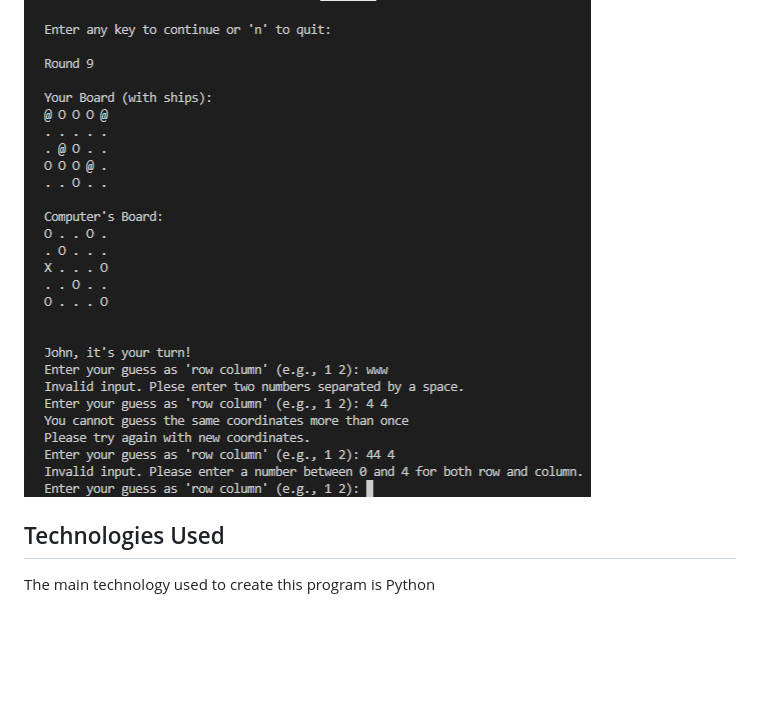
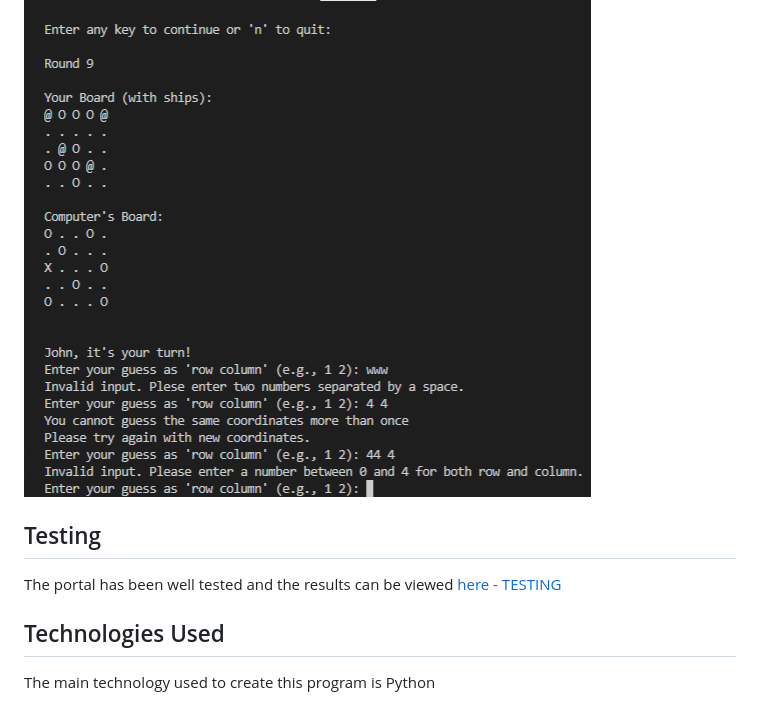
Before and after one commit to yohannes2025/project3, a Markdown page: README.md, the part around the change. GitHub-like rendering; blank space fills up the shorter version.

```diff
--- a/README.md
+++ b/README.md
@@ -194,6 +194,10 @@ Welcome to the Ultimate Battleships Game! This is a console-based implementation
 
 ![Input validation](assets/images/input_validation.png)
 
+## Testing
+
+The portal has been well tested and the results can be viewed [here - TESTING](https://github.com/yohannes2025/project3/blob/main/TEST.md)
+
 ## Technologies Used
 
 The main technology used to create this program is Python
```
